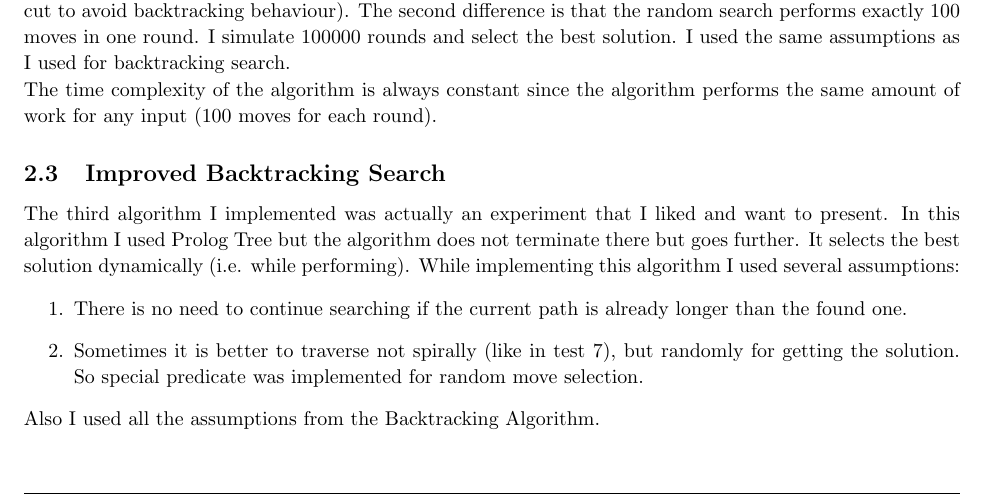
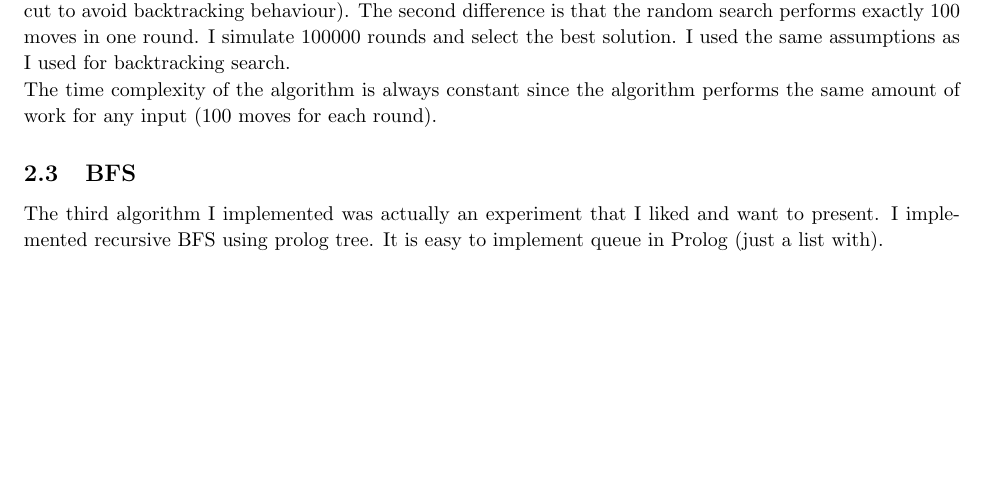
Before and after one commit to artembakhanov/Humans-vs-Orcs-Rugby, a LaTeX document (report.tex): part of page 4 of 6, cut so that both start at the same text, the shorter picture padded with empty space. Compiled offline with pdfLaTeX.

Commit message:
Fix all errors!

```diff
--- a/report.tex
+++ b/report.tex
@@ -154,13 +154,8 @@ A very important metric of the algorithm is its time complexity. Since the algor
 The random search is very similar to the backtracking search except for the implementation of \texttt{move} predicate. I create new predicate \texttt{select\_random\_move(...)}, which literally selects only one move at a time (I used cut to avoid backtracking behaviour). The second difference is that the random search performs exactly 100 moves in one round. I simulate 100000 rounds and select the best solution. I used the same assumptions as I used for backtracking search.\\
 The time complexity of the algorithm is always constant since the algorithm performs the same amount of work for any input (100 moves for each round).
 
-\subsection{Improved Backtracking Search}
-The third algorithm I implemented was actually an experiment that I liked and want to present. In this algorithm I used Prolog Tree but the algorithm does not terminate there but goes further. It selects the best solution dynamically (i.e. while performing). While implementing this algorithm I used several assumptions:
-\begin{enumerate}
-	\item There is no need to continue searching if the current path is already longer than the found one.
-	\item Sometimes it is better to traverse not spirally (like in test 7), but randomly for getting the solution. So special predicate was implemented for random move selection.
-\end{enumerate}
-Also I used all the assumptions from the Backtracking Algorithm.
+\subsection{BFS}
+The third algorithm I implemented was actually an experiment that I liked and want to present. I implemented recursive BFS using prolog tree. It is easy to implement queue in Prolog (just a list with).
 
 \section{Advanced Team}
 \subsection{Backtracking Algorithm}
```
Also changed, not shown: 1 other file.
